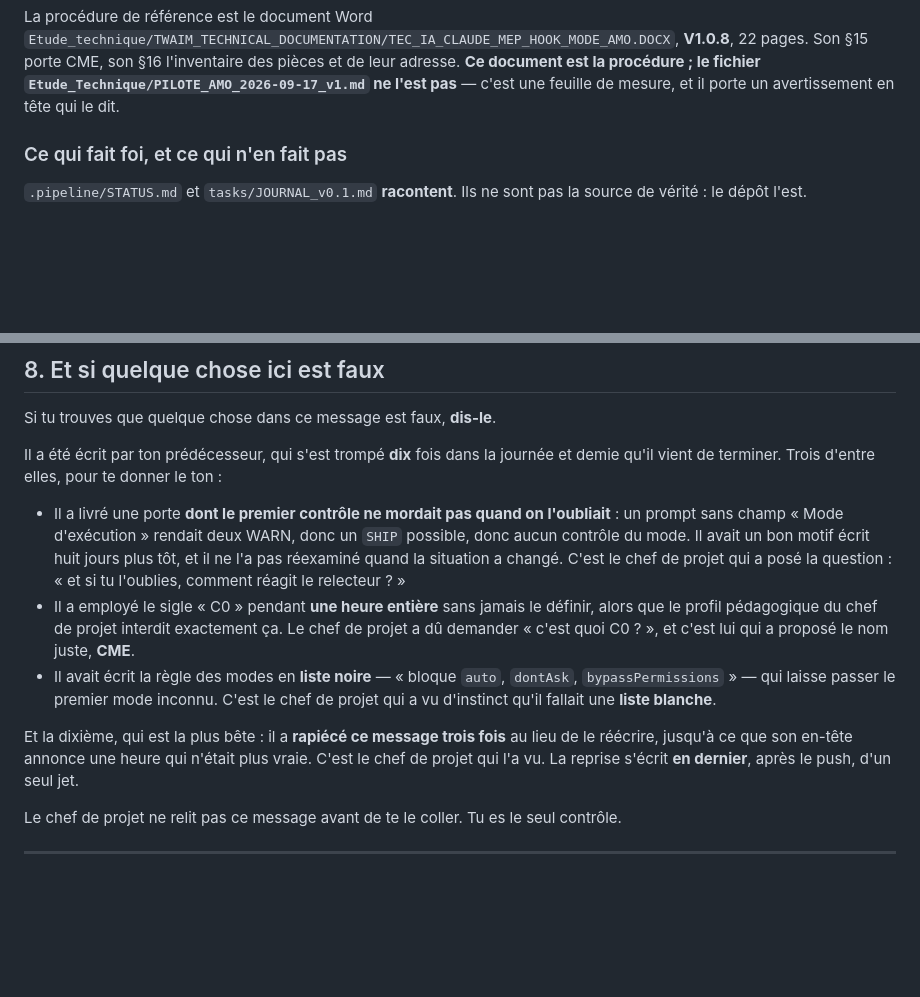
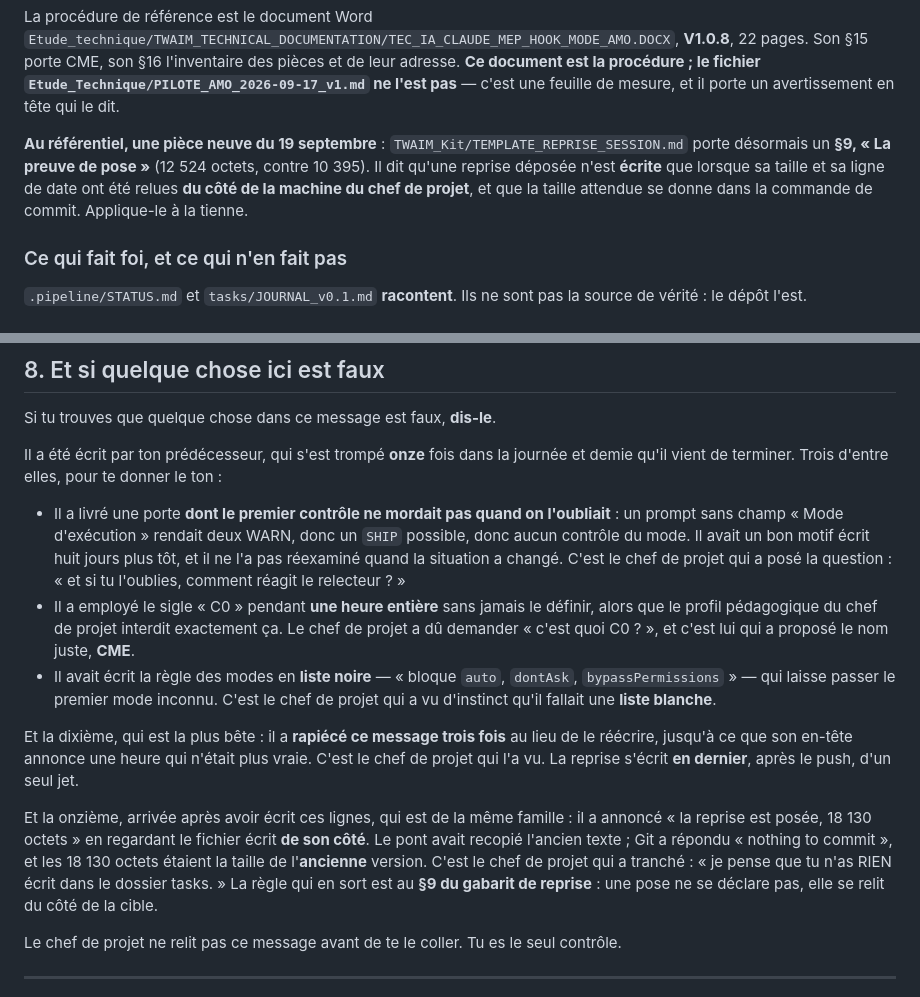
Before and after one commit to lianazel/ibm-s36-to-rest-api, a Markdown page: tasks/REPRISE.md, 2 parts joined by grey strips. Drawn GitHub-style; blank space fills up the shorter version.

Commit message:
docs(tasks): onzieme erreur au §8 et preuve de pose au §3

```diff
--- a/tasks/REPRISE.md
+++ b/tasks/REPRISE.md
@@ -137,6 +137,12 @@ La procédure de référence est le document Word
 pages. Son §15 porte CME, son §16 l'inventaire des pièces et de leur adresse. **Ce document est la
 procédure ; le fichier `Etude_Technique/PILOTE_AMO_2026-09-17_v1.md` ne l'est pas** — c'est une feuille
 de mesure, et il porte un avertissement en tête qui le dit.
+
+**Au référentiel, une pièce neuve du 19 septembre** : `TWAIM_Kit/TEMPLATE_REPRISE_SESSION.md` porte
+désormais un **§9, « La preuve de pose »** (12 524 octets, contre 10 395). Il dit qu'une reprise déposée
+n'est **écrite** que lorsque sa taille et sa ligne de date ont été relues **du côté de la machine du
+chef de projet**, et que la taille attendue se donne dans la commande de commit. Applique-le à la
+tienne.
 
 ### Ce qui fait foi, et ce qui n'en fait pas
 
@@ -338,7 +344,7 @@ Cowork prépare le texte **à côté**, dans `Etude_Technique`, et il colle.
 
 Si tu trouves que quelque chose dans ce message est faux, **dis-le**.
 
-Il a été écrit par ton prédécesseur, qui s'est trompé **dix** fois dans la journée et demie qu'il vient
+Il a été écrit par ton prédécesseur, qui s'est trompé **onze** fois dans la journée et demie qu'il vient
 de terminer. Trois d'entre elles, pour te donner le ton :
 
 - Il a livré une porte **dont le premier contrôle ne mordait pas quand on l'oubliait** : un prompt sans
@@ -357,6 +363,13 @@ Et la dixième, qui est la plus bête : il a **rapiécé ce message trois fois**
 jusqu'à ce que son en-tête annonce une heure qui n'était plus vraie. C'est le chef de projet qui l'a
 vu. La reprise s'écrit **en dernier**, après le push, d'un seul jet.
 
+Et la onzième, arrivée après avoir écrit ces lignes, qui est de la même famille : il a annoncé « la
+reprise est posée, 18 130 octets » en regardant le fichier écrit **de son côté**. Le pont avait recopié
+l'ancien texte ; Git a répondu « nothing to commit », et les 18 130 octets étaient la taille de
+l'**ancienne** version. C'est le chef de projet qui a tranché : « je pense que tu n'as RIEN écrit dans
+le dossier tasks. » La règle qui en sort est au **§9 du gabarit de reprise** : une pose ne se déclare
+pas, elle se relit du côté de la cible.
+
 Le chef de projet ne relit pas ce message avant de te le coller. Tu es le seul contrôle.
 
 ---
```
